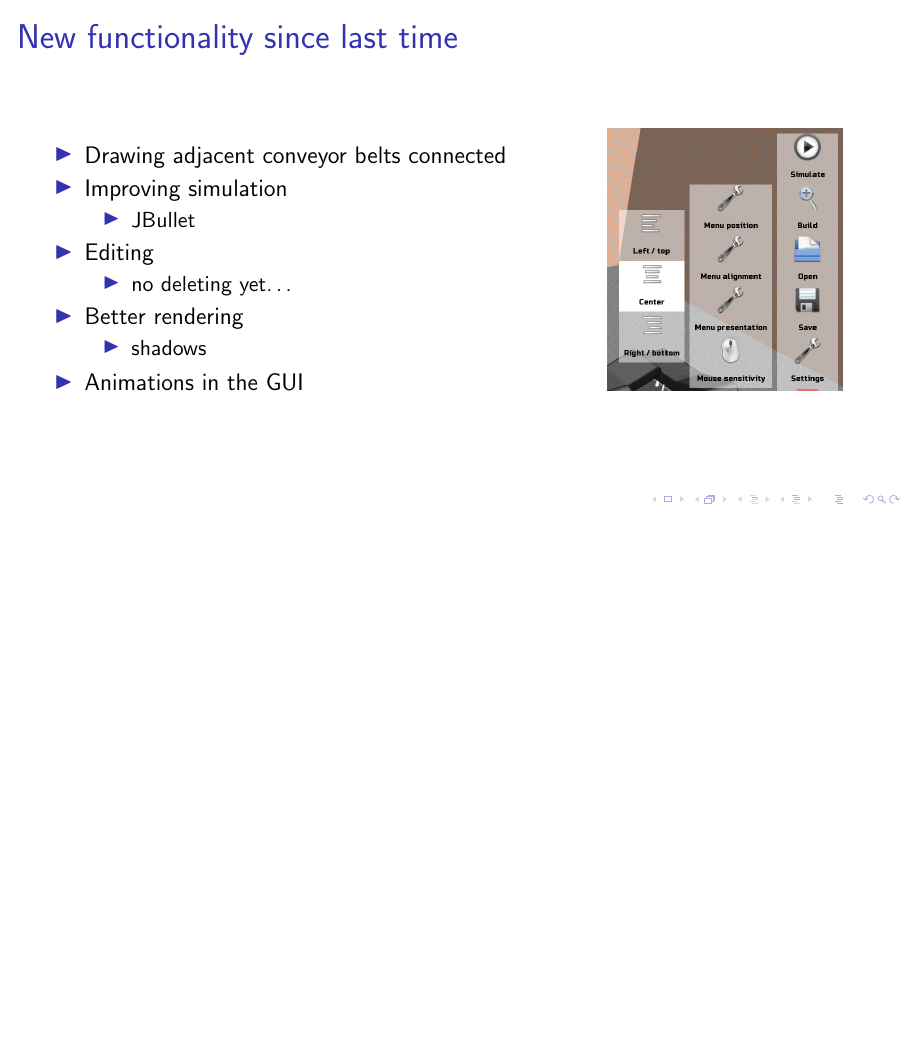
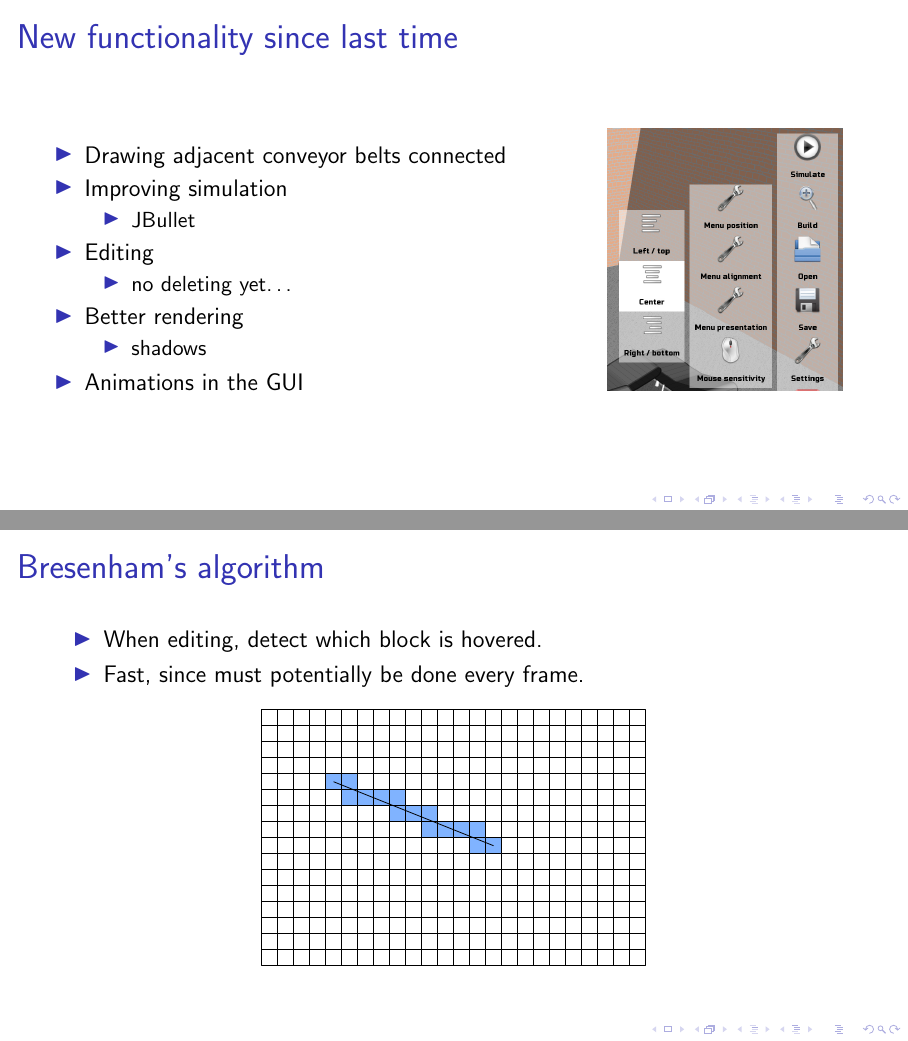
Before and after one commit to Caster/Luggage-Tycoon, LaTeX slides (docs/presentation/presentation.tex): page 6 of 11 before the commit and pages 6 and 17 of 22 after it, the two joined at a grey line, the shorter picture padded with empty space. Compiled offline with pdfLaTeX; a LaTeX package or settings file that is missing is left out.

Commit message:
Added some slides about Bresenham's algorithm.

```diff
--- a/docs/presentation/presentation.tex
+++ b/docs/presentation/presentation.tex
@@ -1,6 +1,5 @@
 \documentclass[12pt, aspectratio=169]{beamer} % aspectratio = 43 of 169
 \usepackage{color}
-\usepackage{graphicx}
 \usepackage{tikz}
 \usepackage{transparent}
 
@@ -14,7 +13,7 @@
 
 \setbeamercolor{alerted text}{fg=tueblue}
 
-\graphicspath{{./imgs}}
+% \graphicspath{{./imgs/}}
 
 % http://stackoverflow.com/a/5971923/962603
 \newenvironment{animationframe}
@@ -96,6 +95,20 @@
 \end{frame}
 
 \begin{frame}
+  \frametitle{Bresenham's algorithm}
+  \begin{itemize}
+    \item When editing, detect which block is hovered.
+    \item Fast, since must potentially be done every frame.
+  \end{itemize}
+  \begin{center}
+    % generate animation frames using a for-each loop
+    \foreach \id in {1,...,11} {%
+      \only<\id>{\includegraphics[scale=1]{imgs/bresenham-\id}}%
+    }
+  \end{center}
+\end{frame}
+
+\begin{frame}
   \frametitle{Planned work}
   \begin{columns}[c]
     \column{.67\textwidth}
```
Also changed, not shown: docs/presentation/imgs/bresenham-1.pdf (added), docs/presentation/imgs/bresenham-10.pdf (added), docs/presentation/imgs/bresenham-11.pdf (added), docs/presentation/imgs/bresenham-2.pdf (added), docs/presentation/imgs/bresenham-3.pdf (added), docs/presentation/imgs/bresenham-4.pdf (added), docs/presentation/imgs/bresenham-5.pdf (added), docs/presentation/imgs/bresenham-6.pdf (added), docs/presentation/imgs/bresenham-7.pdf (added), docs/presentation/imgs/bresenham-8.pdf (added), docs/presentation/imgs/bresenham-9.pdf (added), docs/presentation/imgs/bresenham.pdf (added).
